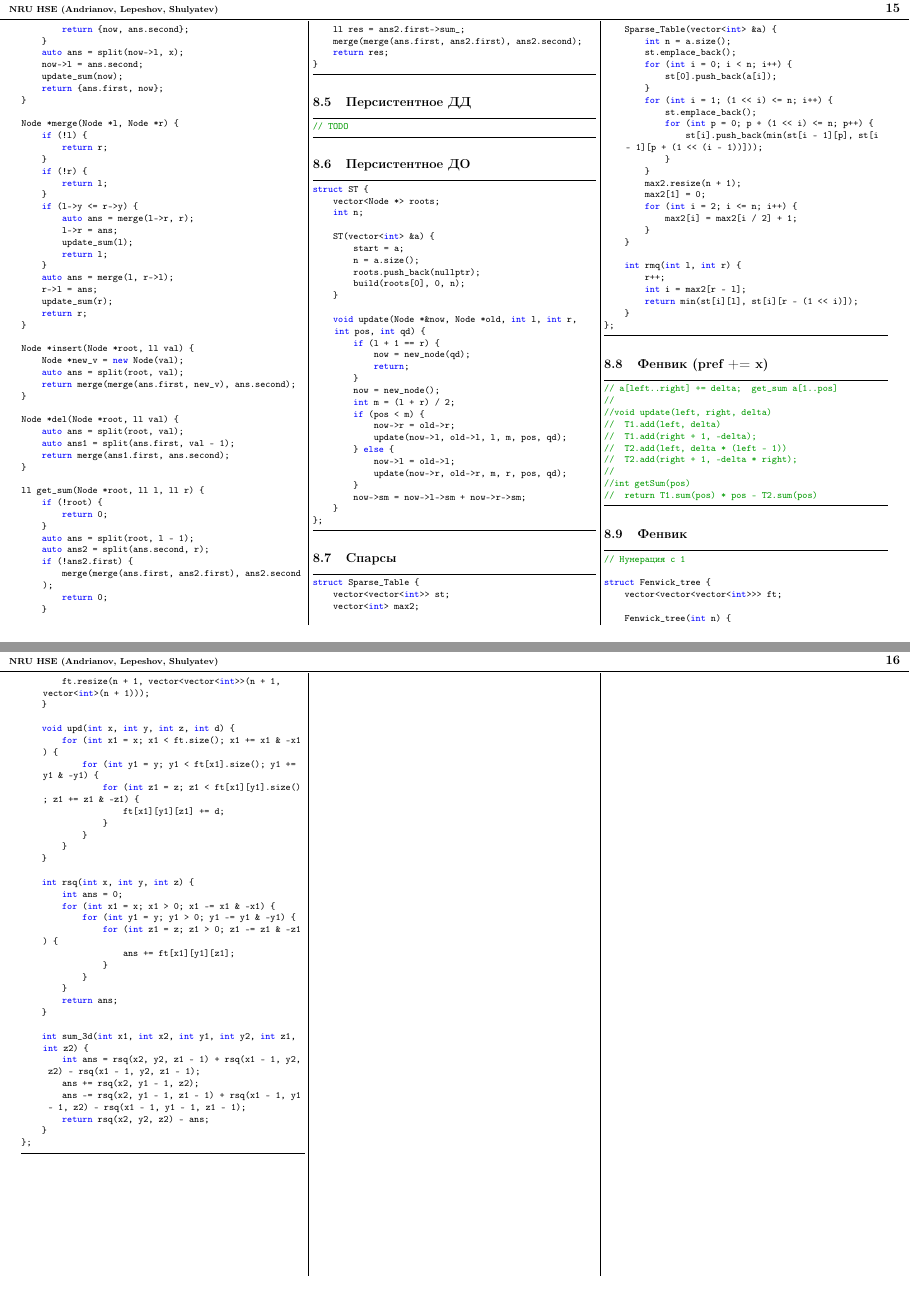
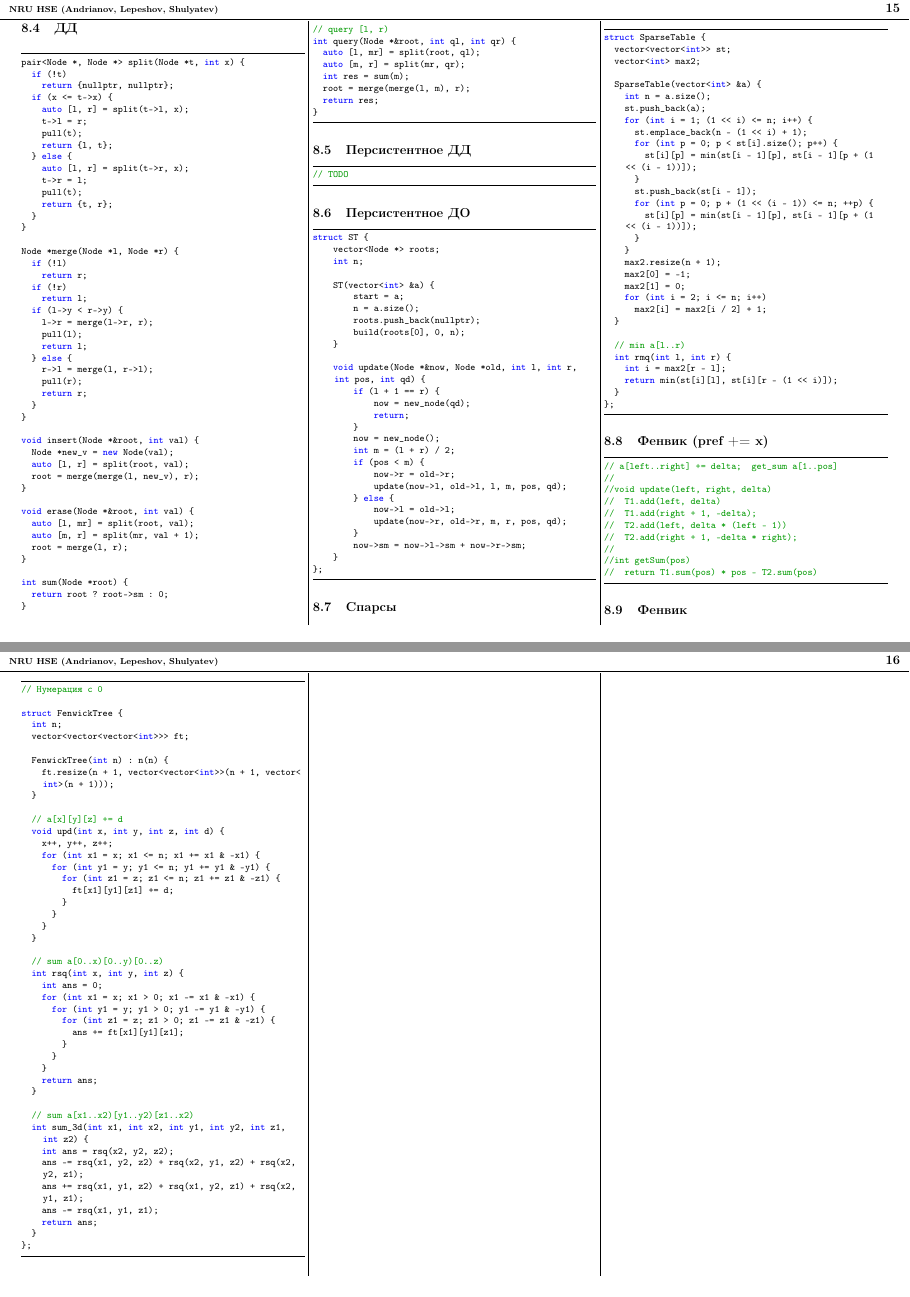
Before and after one commit to crazyilian/muffix-sassif-trd, a LaTeX document (teambook.tex): pages 15 and 16 of 16, joined at a grey line. The pictures show the PDF file teambook.pdf that the author committed with the source.

Commit message:
dd, sparse, fenwick

```diff
--- a/teambook.tex
+++ b/teambook.tex
@@ -2069,39 +2069,34 @@ struct ST {
 
 \subsection{ДД по неявному}
 \begin{lstlisting}[language=C++]
-pair<Node *, Node *> split(Node *now, int k) {
-    if (!now) {
+pair<Node *, Node *> split(Node *t, int k) {
+  if (!now)
     return {nullptr, nullptr};
-    }
-    if (size(now->l) + 1 <= k) {
-        auto ans = split(now->r, k - 1 - size(now->l));
-        now->r = ans.first;
-        update_size(now);
-        return {now, ans.second};
-    }
-    auto ans = split(now->l, k);
-    now->l = ans.second;
-    update_size(now);
-    return {ans.first, now};
+  int szl = size(t->l);
+  if (k <= szl) {
+    auto [l, r] = split(t->l, k);
+    t->l = r;
+    pull(t);
+    return {l, t};
+  } else {
+    auto [l, r] = split(t->r, k - szl - 1);
+    t->r = l;
+    pull(t);
+    return {t, r};
+  }
 }
 
 Node *merge(Node *l, Node *r) {
-    if (!l) {
+  if (!l)
     return r;
-    }
-    if (!r) {
+  if (!r)
     return l;
-    }
-    if (l->y <= r->y) {
-        auto ans = merge(l->r, r);
-        l->r = ans;
-        update_size(l);
+  if (l->y < r->y) {
+    l->r = merge(l->r, r);
+    pull(l);
     return l;
-    }
-    auto ans = merge(l, r->l);
-    r->l = ans;
-    update_size(r);
+  } else {
+    r->l = merge(l, r->l);
+    pull(r);
     return r;
   }
-
-Node *insert(Node *root, int pos) {
@@ -2112 +2102,0 @@ Node *insert(Node *root, int pos) {
-    return root;
@@ -2121,69 +2105,87 @@ Node *to_begin(Node *root, int l, int r) {
+void insert(Node *&root, int pos, int val) {
+  Node *new_v = new Node(val);
+  auto [l, r] = split(root, pos);
+  root = merge(merge(l, new_v), r);
+}
+
+void erase(Node *&root, int pos) {
+  auto [l, mr] = split(root, pos);
+  auto [m, r] = split(mr, 1);
+  root = merge(l, r);
+}
+
+int sum(Node *root) {
+  return root ? root->sm : 0;
+}
+
+// query [l, r)
+int query(Node *&root, int ql, int qr) {
+  auto [l, mr] = split(root, ql);
+  auto [m, r] = split(mr, qr - ql);
+  int res = sum(m);
+  root = merge(merge(l, m), r);
+  return res;
+}
 \end{lstlisting}
 
 \subsection{ДД}
 \begin{lstlisting}[language=C++]
-pair<Node *, Node *> split(Node *now, ll x) {
-    if (!now) {
+pair<Node *, Node *> split(Node *t, int x) {
+  if (!t)
     return {nullptr, nullptr};
-    }
-    if (now->x <= x) {
-        auto ans = split(now->r, x);
-        now->r = ans.first;
-        update_sum(now);
-        return {now, ans.second};
-    }
-    auto ans = split(now->l, x);
-    now->l = ans.second;
-    update_sum(now);
-    return {ans.first, now};
+  if (x <= t->x) {
+    auto [l, r] = split(t->l, x);
+    t->l = r;
+    pull(t);
+    return {l, t};
+  } else {
+    auto [l, r] = split(t->r, x);
+    t->r = l;
+    pull(t);
+    return {t, r};
+  }
 }
 
 Node *merge(Node *l, Node *r) {
-    if (!l) {
+  if (!l)
     return r;
-    }
-    if (!r) {
+  if (!r)
     return l;
-    }
-    if (l->y <= r->y) {
-        auto ans = merge(l->r, r);
-        l->r = ans;
-        update_sum(l);
+  if (l->y < r->y) {
+    l->r = merge(l->r, r);
+    pull(l);
     return l;
-    }
-    auto ans = merge(l, r->l);
-    r->l = ans;
-    update_sum(r);
+  } else {
+    r->l = merge(l, r->l);
+    pull(r);
     return r;
   }
-
-Node *insert(Node *root, ll val) {
+}
+
+void insert(Node *&root, int val) {
   Node *new_v = new Node(val);
-    auto ans = split(root, val);
-    return merge(merge(ans.first, new_v), ans.second);
-}
-
-Node *del(Node *root, ll val) {
-    auto ans = split(root, val);
-    auto ans1 = split(ans.first, val - 1);
-    return merge(ans1.first, ans.second);
-}
-
-ll get_sum(Node *root, ll l, ll r) {
-    if (!root) {
-        return 0;
-    }
-    auto ans = split(root, l - 1);
-    auto ans2 = split(ans.second, r);
-    if (!ans2.first) {
-        merge(merge(ans.first, ans2.first), ans2.second);
-        return 0;
-    }
-    ll res = ans2.first->sum_;
-    merge(merge(ans.first, ans2.first), ans2.second);
+  auto [l, r] = split(root, val);
+  root = merge(merge(l, new_v), r);
+}
+
+void erase(Node *&root, int val) {
+  auto [l, mr] = split(root, val);
+  auto [m, r] = split(mr, val + 1);
+  root = merge(l, r);
+}
+
+int sum(Node *root) {
+  return root ? root->sm : 0;
+}
+
+// query [l, r)
+int query(Node *&root, int ql, int qr) {
+  auto [l, mr] = split(root, ql);
+  auto [m, r] = split(mr, qr);
+  int res = sum(m);
+  root = merge(merge(l, m), r);
   return res;
 }
-
 \end{lstlisting}
 
 \subsection{Персистентное ДД}
@@ -2227,36 +2229,36 @@ struct ST {
 
 \subsection{Спарсы}
 \begin{lstlisting}[language=C++]
-struct Sparse_Table {
+struct SparseTable {
   vector<vector<int>> st;
   vector<int> max2;
 
-    Sparse_Table(vector<int> &a) {
+  SparseTable(vector<int> &a) {
     int n = a.size();
-        st.emplace_back();
-        for (int i = 0; i < n; i++) {
-            st[0].push_back(a[i]);
-        }
+    st.push_back(a);
     for (int i = 1; (1 << i) <= n; i++) {
-            st.emplace_back();
-            for (int p = 0; p + (1 << i) <= n; p++) {
-                st[i].push_back(min(st[i - 1][p], st[i - 1][p + (1 << (i - 1))]));
+      st.emplace_back(n - (1 << i) + 1);
+      for (int p = 0; p < st[i].size(); p++) {
+        st[i][p] = min(st[i - 1][p], st[i - 1][p + (1 << (i - 1))]);
+      }
+      st.push_back(st[i - 1]);
+      for (int p = 0; p + (1 << (i - 1)) <= n; ++p) {
+        st[i][p] = min(st[i - 1][p], st[i - 1][p + (1 << (i - 1))]);
       }
     }
     max2.resize(n + 1);
+    max2[0] = -1;
     max2[1] = 0;
-        for (int i = 2; i <= n; i++) {
+    for (int i = 2; i <= n; i++)
       max2[i] = max2[i / 2] + 1;
   }
-    }
-
+
+  // min a[l..r)
   int rmq(int l, int r) {
-        r++;
     int i = max2[r - l];
     return min(st[i][l], st[i][r - (1 << i)]);
   }
 };
-
 \end{lstlisting}
 
 \subsection{Фенвик (pref += x)}
@@ -2276,25 +2278,29 @@ struct Sparse_Table {
 
 \subsection{Фенвик}
 \begin{lstlisting}[language=C++]
-// Нумерация с 1
-
-struct Fenwick_tree {
+// Нумерация с 0
+
+struct FenwickTree {
+  int n;
   vector<vector<vector<int>>> ft;
 
-    Fenwick_tree(int n) {
+  FenwickTree(int n) : n(n) {
     ft.resize(n + 1, vector<vector<int>>(n + 1, vector<int>(n + 1)));
   }
 
+  // a[x][y][z] += d
   void upd(int x, int y, int z, int d) {
-        for (int x1 = x; x1 < ft.size(); x1 += x1 & -x1) {
-            for (int y1 = y; y1 < ft[x1].size(); y1 += y1 & -y1) {
-                for (int z1 = z; z1 < ft[x1][y1].size(); z1 += z1 & -z1) {
+    x++, y++, z++;
+    for (int x1 = x; x1 <= n; x1 += x1 & -x1) {
+      for (int y1 = y; y1 <= n; y1 += y1 & -y1) {
+        for (int z1 = z; z1 <= n; z1 += z1 & -z1) {
           ft[x1][y1][z1] += d;
         }
       }
     }
   }
 
+  // sum a[0..x)[0..y)[0..z)
   int rsq(int x, int y, int z) {
     int ans = 0;
     for (int x1 = x; x1 > 0; x1 -= x1 & -x1) {
@@ -2307,14 +2313,15 @@ struct Fenwick_tree {
     return ans;
   }
 
+  // sum a[x1..x2)[y1..y2)[z1..x2)
   int sum_3d(int x1, int x2, int y1, int y2, int z1, int z2) {
-        int ans = rsq(x2, y2, z1 - 1) + rsq(x1 - 1, y2, z2) - rsq(x1 - 1, y2, z1 - 1);
-        ans += rsq(x2, y1 - 1, z2);
-        ans -= rsq(x2, y1 - 1, z1 - 1) + rsq(x1 - 1, y1 - 1, z2) - rsq(x1 - 1, y1 - 1, z1 - 1);
-        return rsq(x2, y2, z2) - ans;
+    int ans = rsq(x2, y2, z2);
+    ans -= rsq(x1, y2, z2) + rsq(x2, y1, z2) + rsq(x2, y2, z1);
+    ans += rsq(x1, y1, z2) + rsq(x1, y2, z1) + rsq(x2, y1, z1);
+    ans -= rsq(x1, y1, z1);
+    return ans;
   }
 };
-
 \end{lstlisting}
 
 
```
Also changed, not shown: codes/Структуры данных/ДД по неявному.cpp (+48 -39 lines), codes/Структуры данных/ДД.cpp (+39 -44 lines), codes/Структуры данных/Спарсы.cpp (+13 -12 lines), codes/Структуры данных/Фенвик.cpp (+16 -10 lines), teambook.pdf, teambook.tex (14 more changed lines). Lines whose indentation alone changed are shown as unchanged.
